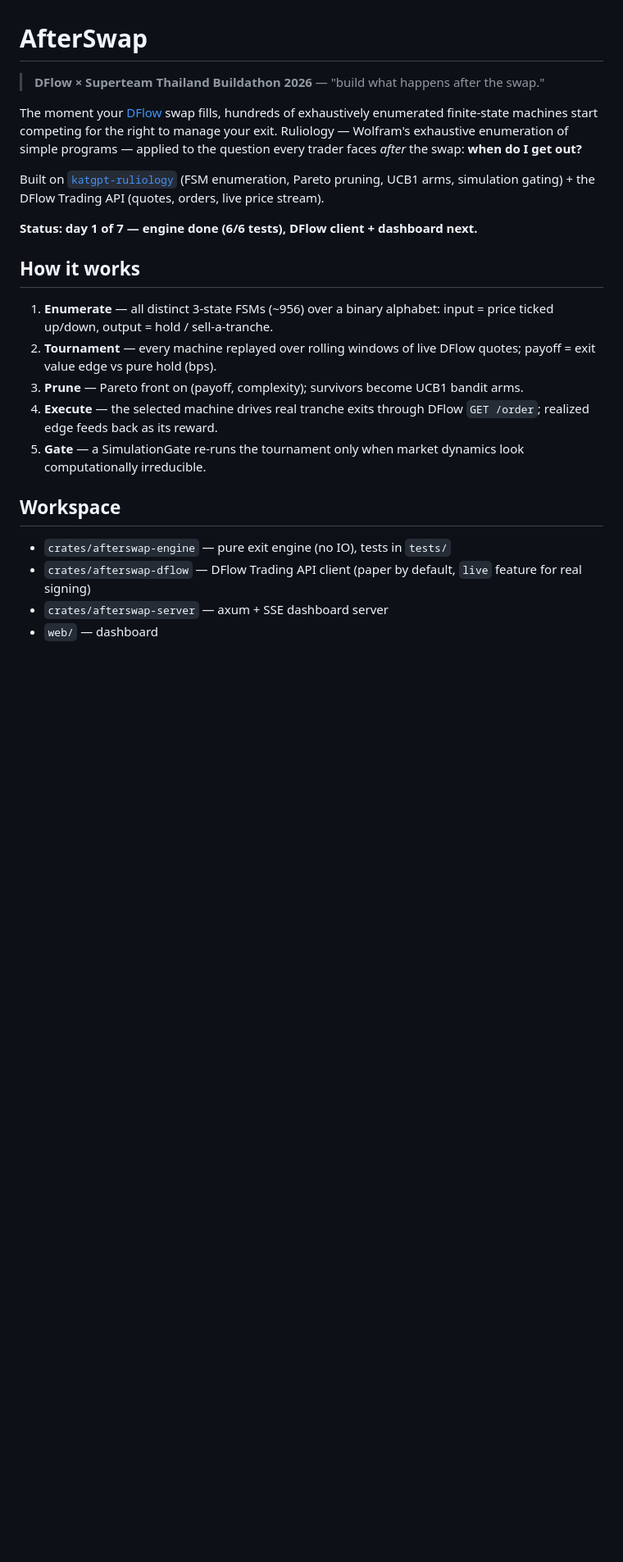
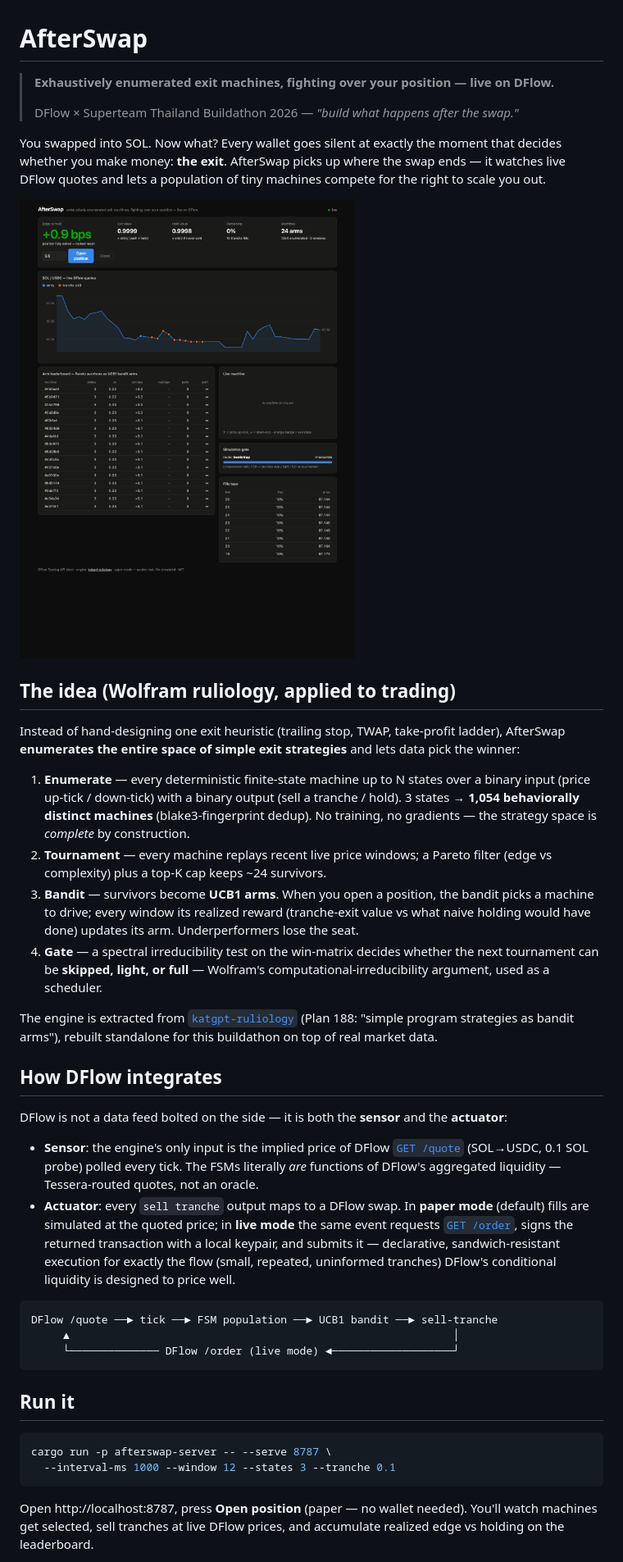
Before and after one commit to ozoneRatchapon/afterswap, a Markdown page: README.md, the part around one of its changes. Shown at 82% size. Rendered like a GitHub page; pictures changed too: docs/dashboard.png (added); blank space fills up the shorter version.

Commit message:
feat: live-mode executor (feature-gated), README + demo script + dashboard screenshot
Co-Authored-By: Claude Opus 5 (1M context) <noreply@anthropic.com>

````diff
--- a/README.md
+++ b/README.md
@@ -1,35 +1,71 @@
 # AfterSwap
 
-> **DFlow × Superteam Thailand Buildathon 2026** — "build what happens after the swap."
+> **Exhaustively enumerated exit machines, fighting over your position — live on DFlow.**
+>
+> DFlow × Superteam Thailand Buildathon 2026 — *"build what happens after the swap."*
 
-The moment your [DFlow](https://dflow.net) swap fills, hundreds of exhaustively
-enumerated finite-state machines start competing for the right to manage your
-exit. Ruliology — Wolfram's exhaustive enumeration of simple programs — applied
-to the question every trader faces *after* the swap: **when do I get out?**
+You swapped into SOL. Now what? Every wallet goes silent at exactly the moment
+that decides whether you make money: **the exit**. AfterSwap picks up where the
+swap ends — it watches live DFlow quotes and lets a population of tiny machines
+compete for the right to scale you out.
 
-Built on [`katgpt-ruliology`](https://github.com/katopz/katgpt-rs) (FSM
-enumeration, Pareto pruning, UCB1 arms, simulation gating) + the DFlow
-Trading API (quotes, orders, live price stream).
+![dashboard](docs/dashboard.png)
 
-**Status: day 1 of 7 — engine done (6/6 tests), DFlow client + dashboard next.**
+## The idea (Wolfram ruliology, applied to trading)
 
-## How it works
+Instead of hand-designing one exit heuristic (trailing stop, TWAP, take-profit
+ladder), AfterSwap **enumerates the entire space of simple exit strategies** and
+lets data pick the winner:
 
-1. **Enumerate** — all distinct 3-state FSMs (~956) over a binary alphabet:
-   input = price ticked up/down, output = hold / sell-a-tranche.
-2. **Tournament** — every machine replayed over rolling windows of live DFlow
-   quotes; payoff = exit value edge vs pure hold (bps).
-3. **Prune** — Pareto front on (payoff, complexity); survivors become UCB1
-   bandit arms.
-4. **Execute** — the selected machine drives real tranche exits through
-   DFlow `GET /order`; realized edge feeds back as its reward.
-5. **Gate** — a SimulationGate re-runs the tournament only when market
-   dynamics look computationally irreducible.
+1. **Enumerate** — every deterministic finite-state machine up to N states over
+   a binary input (price up-tick / down-tick) with a binary output (sell a
+   tranche / hold). 3 states → **1,054 behaviorally distinct machines**
+   (blake3-fingerprint dedup). No training, no gradients — the strategy space
+   is *complete* by construction.
+2. **Tournament** — every machine replays recent live price windows; a Pareto
+   filter (edge vs complexity) plus a top-K cap keeps ~24 survivors.
+3. **Bandit** — survivors become **UCB1 arms**. When you open a position, the
+   bandit picks a machine to drive; every window its realized reward
+   (tranche-exit value vs what naive holding would have done) updates its arm.
+   Underperformers lose the seat.
+4. **Gate** — a spectral irreducibility test on the win-matrix decides whether
+   the next tournament can be **skipped, light, or full** — Wolfram's
+   computational-irreducibility argument, used as a scheduler.
 
-## Workspace
+The engine is extracted from [`katgpt-ruliology`](https://github.com/katopz/katgpt-rs)
+(Plan 188: "simple program strategies as bandit arms"), rebuilt standalone for
+this buildathon on top of real market data.
 
-- `crates/afterswap-engine` — pure exit engine (no IO), tests in `tests/`
-- `crates/afterswap-dflow` — DFlow Trading API client (paper by default,
-  `live` feature for real signing)
-- `crates/afterswap-server` — axum + SSE dashboard server
-- `web/` — dashboard
+## How DFlow integrates
+
+DFlow is not a data feed bolted on the side — it is both the **sensor** and the
+**actuator**:
+
+- **Sensor**: the engine's only input is the implied price of DFlow
+  [`GET /quote`](https://pond.dflow.net) (SOL→USDC, 0.1 SOL probe) polled every
+  tick. The FSMs literally *are* functions of DFlow's aggregated liquidity —
+  Tessera-routed quotes, not an oracle.
+- **Actuator**: every `sell tranche` output maps to a DFlow swap. In **paper
+  mode** (default) fills are simulated at the quoted price; in **live mode**
+  the same event requests [`GET /order`](https://pond.dflow.net), signs the
+  returned transaction with a local keypair, and submits it — declarative,
+  sandwich-resistant execution for exactly the flow (small, repeated,
+  uninformed tranches) DFlow's conditional liquidity is designed to price well.
+
+```
+DFlow /quote ──► tick ──► FSM population ──► UCB1 bandit ──► sell-tranche
+     ▲                                                            │
+     └────────────── DFlow /order (live mode) ◄───────────────────┘
+```
+
+## Run it
+
+```bash
+cargo run -p afterswap-server -- --serve 8787 \
+  --interval-ms 1000 --window 12 --states 3 --tranche 0.1
+```
+
+Open http://localhost:8787, press **Open position** (paper — no wallet needed).
+You'll watch machines get selected, sell tranches at live DFlow prices, and
+accumulate realized edge vs holding on the leaderboard.
+
````
Also changed, not shown: other parts of README.md (+29 -0 lines), docs/DEMO.md (added, +48 -0 lines), 7 other files.
